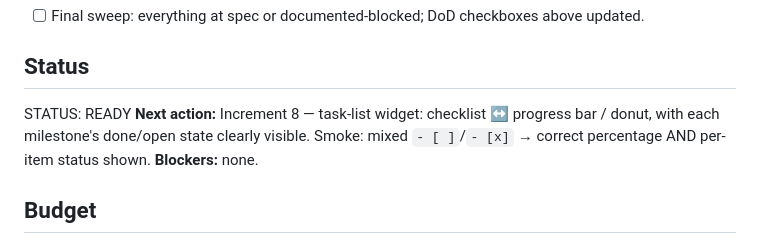
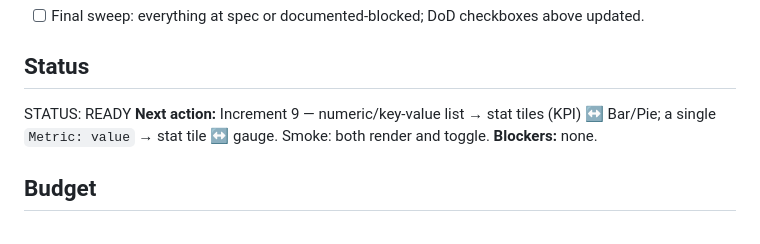
Before and after one commit to juliantrude/markdown-dashboard, a Markdown page: GOAL.md, the part around one of its changes. Drawn GitHub-style.

Commit message:
Update GOAL.md: check off Increment 8, log completion, set next action
Co-Authored-By: Claude Sonnet 5 <noreply@anthropic.com>

```diff
--- a/GOAL.md
+++ b/GOAL.md
@@ -98,7 +98,7 @@ library (Chart.js or ECharts — decide in the scaffold increment), chokidar
 ## Status
 
 STATUS: READY
-**Next action:** Increment 8 — task-list widget: checklist ↔ progress bar / donut, with each milestone's done/open state clearly visible. Smoke: mixed `- [ ]`/`- [x]` → correct percentage AND per-item status shown.
+**Next action:** Increment 9 — numeric/key-value list → stat tiles (KPI) ↔ Bar/Pie; a single `Metric: value` → stat tile ↔ gauge. Smoke: both render and toggle.
 **Blockers:** none.
 
 ## Budget
```
Also changed, not shown: other parts of GOAL.md (+2 -1 lines).
